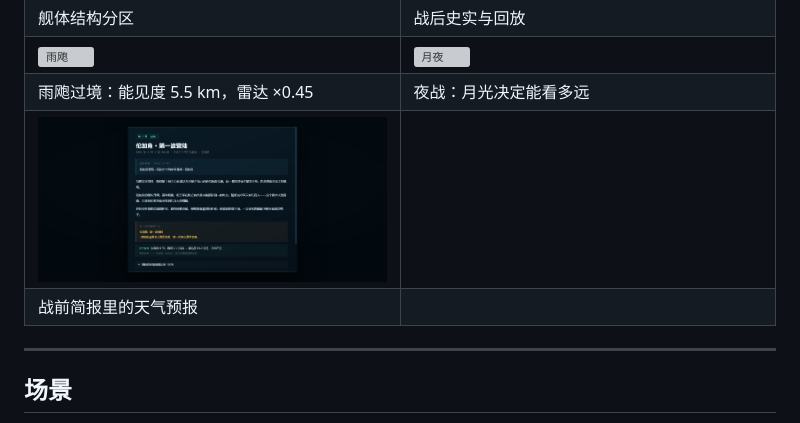
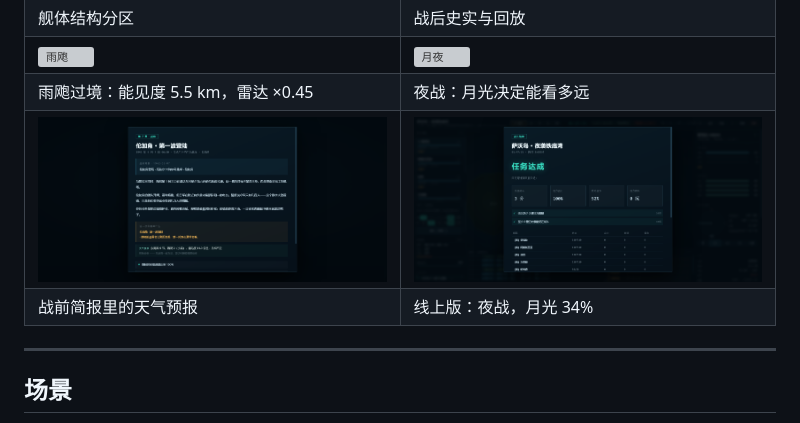
Before and after one commit to hiworldcat/ironbottom-sound, a Markdown page: README.md, the part around the change. Drawn GitHub-style; pictures changed too: screenshots/shot-live-weather.png (added); grey boxes are pictures that could not be loaded.

Commit message:
README: 补线上版气象截图

```diff
--- a/README.md
+++ b/README.md
@@ -43,8 +43,8 @@
 | 舰体结构分区 | 战后史实与回放 |
 | ![雨飑](screenshots/shot-weather-storm.png) | ![月夜](screenshots/shot-weather-night.png) |
 | 雨飑过境：能见度 5.5 km，雷达 ×0.45 | 夜战：月光决定能看多远 |
-| ![天气预报](screenshots/shot-weather-brief.png) | |
-| 战前简报里的天气预报 | |
+| ![天气预报](screenshots/shot-weather-brief.png) | ![线上夜战](screenshots/shot-live-weather.png) |
+| 战前简报里的天气预报 | 线上版：夜战，月光 34% |
 
 ---
 
```
